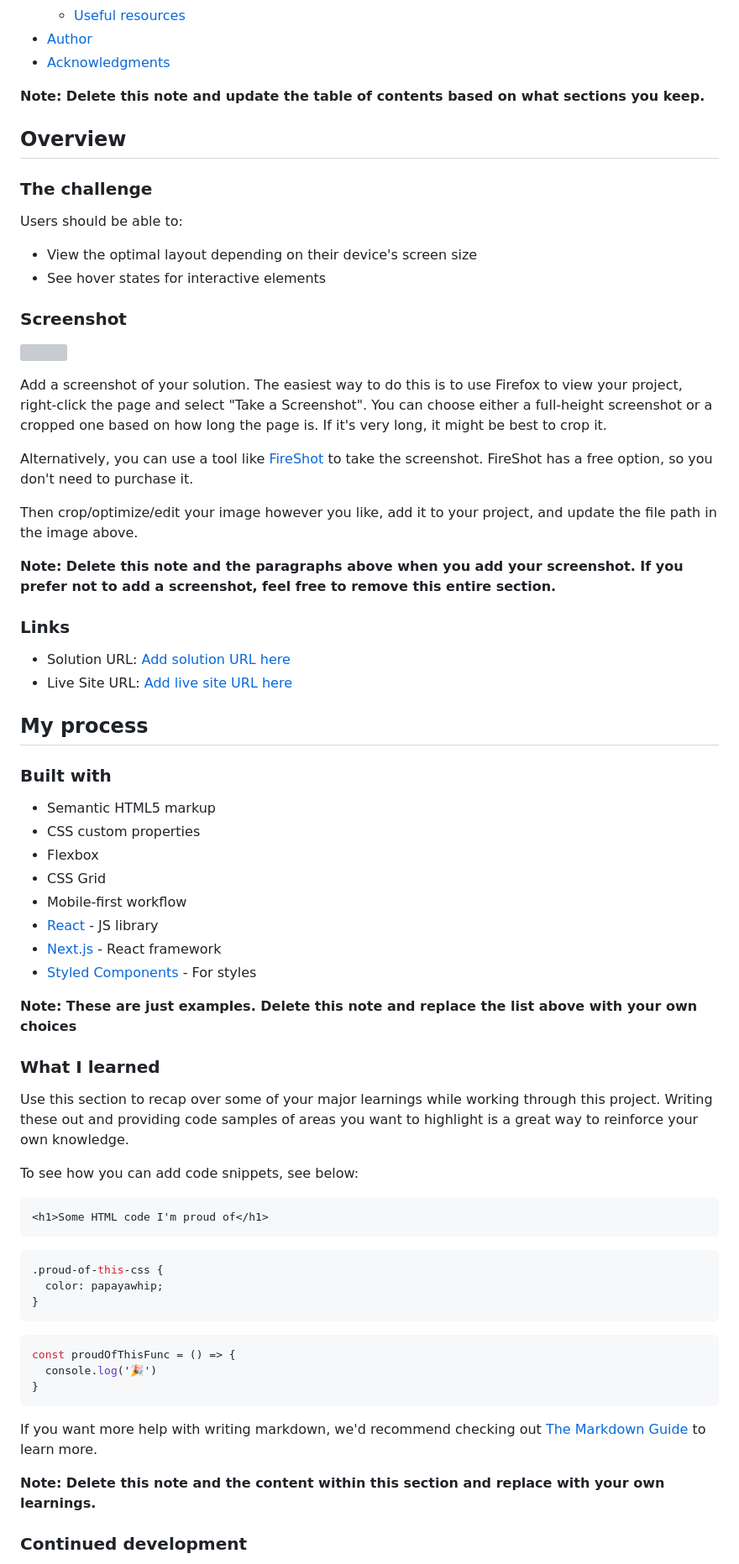
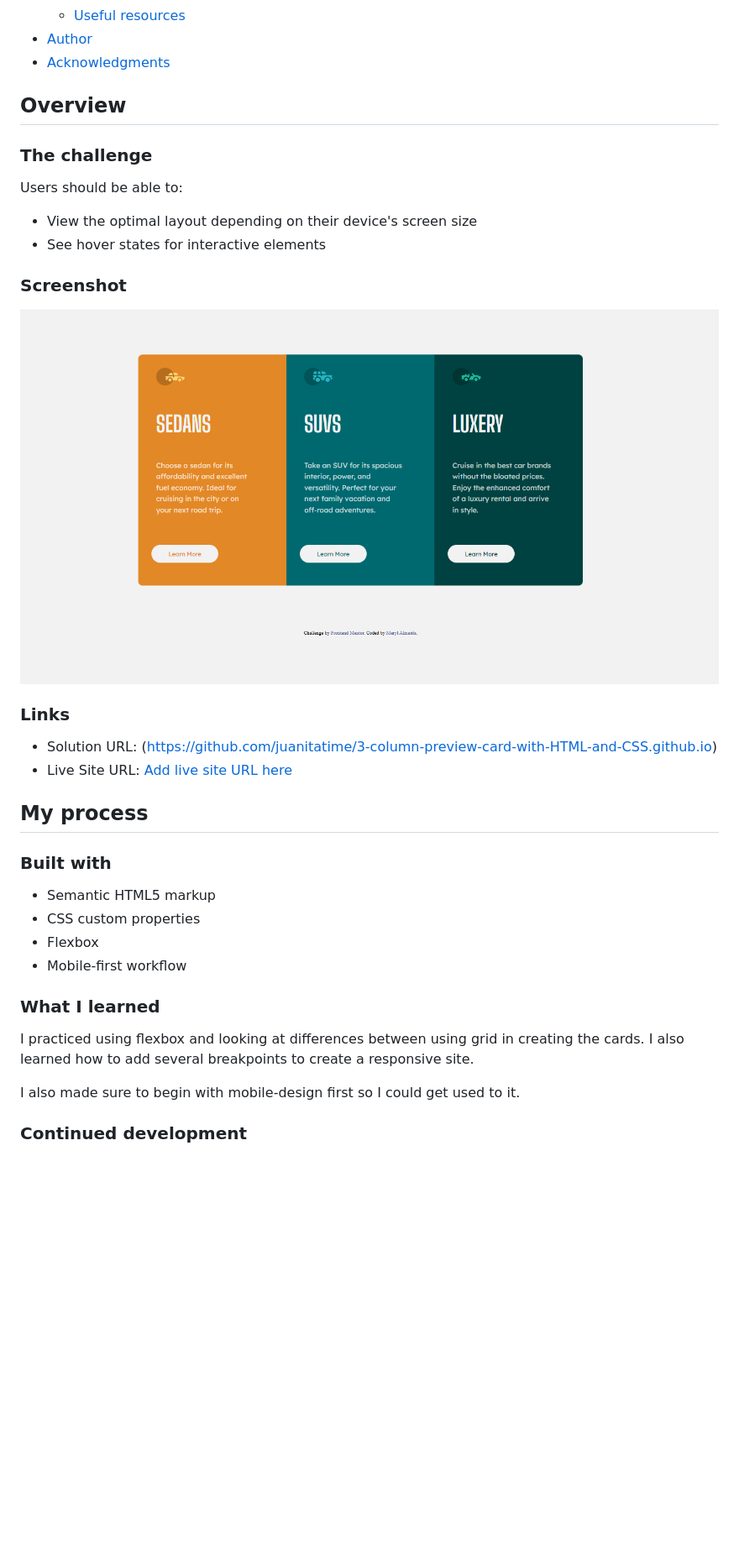
Before and after one commit to juanitatime/3-column-preview-card-with-HTML-and-CSS.github.io, a Markdown page: Readme.md, the part around the change printed below. Shown: that part at 84% size. GitHub-like rendering; pictures changed too: images/ss1.png (added); blank space fills up the shorter version; grey boxes are pictures that could not be loaded.

Commit message:
edited readme.md file, add image, add css style

````diff
--- a/Readme.md
+++ b/Readme.md
@@ -16,7 +16,6 @@ This is a solution to the [3-column preview card component challenge on Frontend
 - [Author](#author)
 - [Acknowledgments](#acknowledgments)
 
-**Note: Delete this note and update the table of contents based on what sections you keep.**
 
 ## Overview
 
@@ -29,19 +28,12 @@ Users should be able to:
 
 ### Screenshot
 
-![](./screenshot.jpg)
+![](./images/ss1.png)
 
-Add a screenshot of your solution. The easiest way to do this is to use Firefox to view your project, right-click the page and select "Take a Screenshot". You can choose either a full-height screenshot or a cropped one based on how long the page is. If it's very long, it might be best to crop it.
-
-Alternatively, you can use a tool like [FireShot](https://getfireshot.com/) to take the screenshot. FireShot has a free option, so you don't need to purchase it.
-
-Then crop/optimize/edit your image however you like, add it to your project, and update the file path in the image above.
-
-**Note: Delete this note and the paragraphs above when you add your screenshot. If you prefer not to add a screenshot, feel free to remove this entire section.**
 
 ### Links
 
-- Solution URL: [Add solution URL here](https://your-solution-url.com)
+- Solution URL: (https://github.com/juanitatime/3-column-preview-card-with-HTML-and-CSS.github.io)
 - Live Site URL: [Add live site URL here](https://your-live-site-url.com)
 
 ## My process
@@ -51,37 +43,15 @@ Then crop/optimize/edit your image however you like, add it to your project, and
 - Semantic HTML5 markup
 - CSS custom properties
 - Flexbox
-- CSS Grid
 - Mobile-first workflow
-- [React](https://reactjs.org/) - JS library
-- [Next.js](https://nextjs.org/) - React framework
-- [Styled Components](https://styled-components.com/) - For styles
 
-**Note: These are just examples. Delete this note and replace the list above with your own choices**
 
 ### What I learned
 
-Use this section to recap over some of your major learnings while working through this project. Writing these out and providing code samples of areas you want to highlight is a great way to reinforce your own knowledge.
+I practiced using flexbox and looking at differences between using grid in creating the cards. I also learned how to add several breakpoints to create a responsive site.
 
-To see how you can add code snippets, see below:
+I also made sure to begin with mobile-design first so I could get used to it.
 
-```html
-<h1>Some HTML code I'm proud of</h1>
-```
-```css
-.proud-of-this-css {
-  color: papayawhip;
-}
-```
-```js
-const proudOfThisFunc = () => {
-  console.log('🎉')
-}
-```
-
-If you want more help with writing markdown, we'd recommend checking out [The Markdown Guide](https://www.markdownguide.org/) to learn more.
-
-**Note: Delete this note and the content within this section and replace with your own learnings.**
 
 ### Continued development
 
````
Also changed, not shown: other parts of Readme.md (+7 -13 lines), 2 other files.
